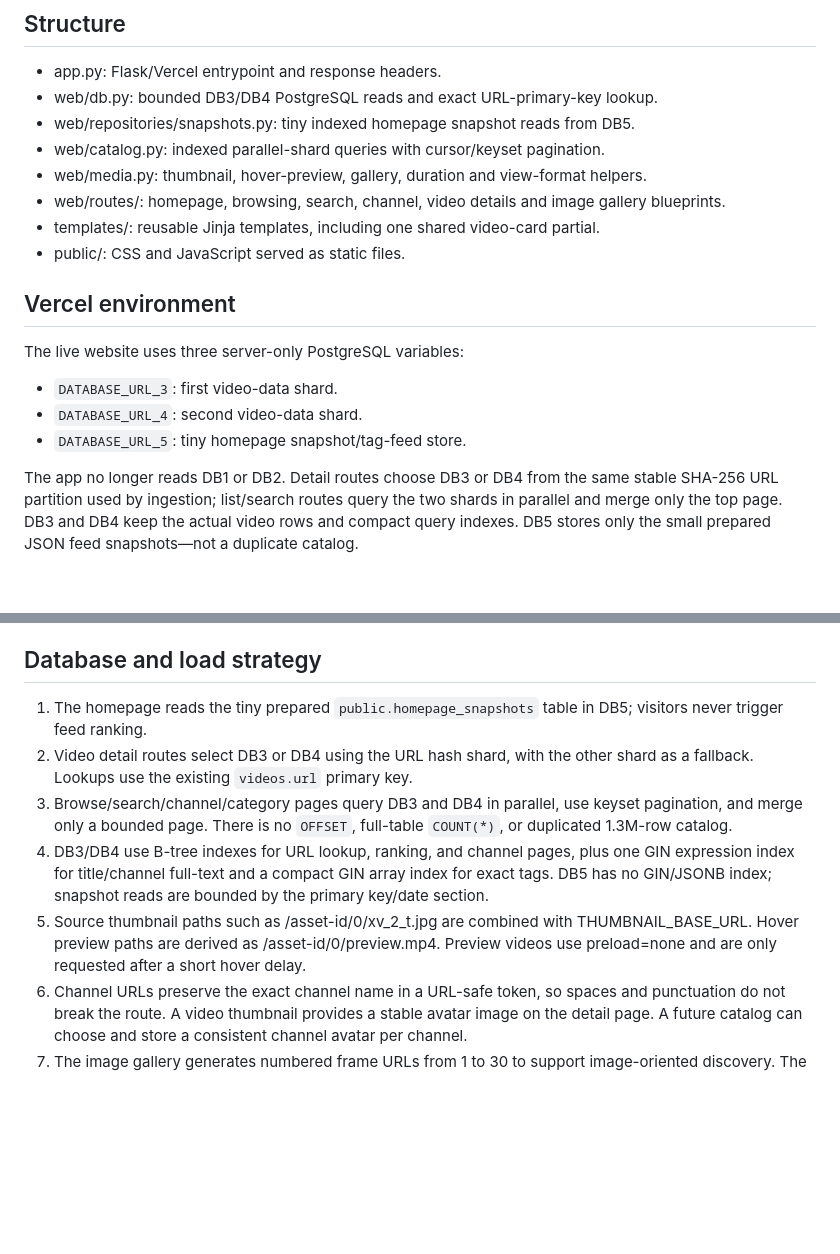
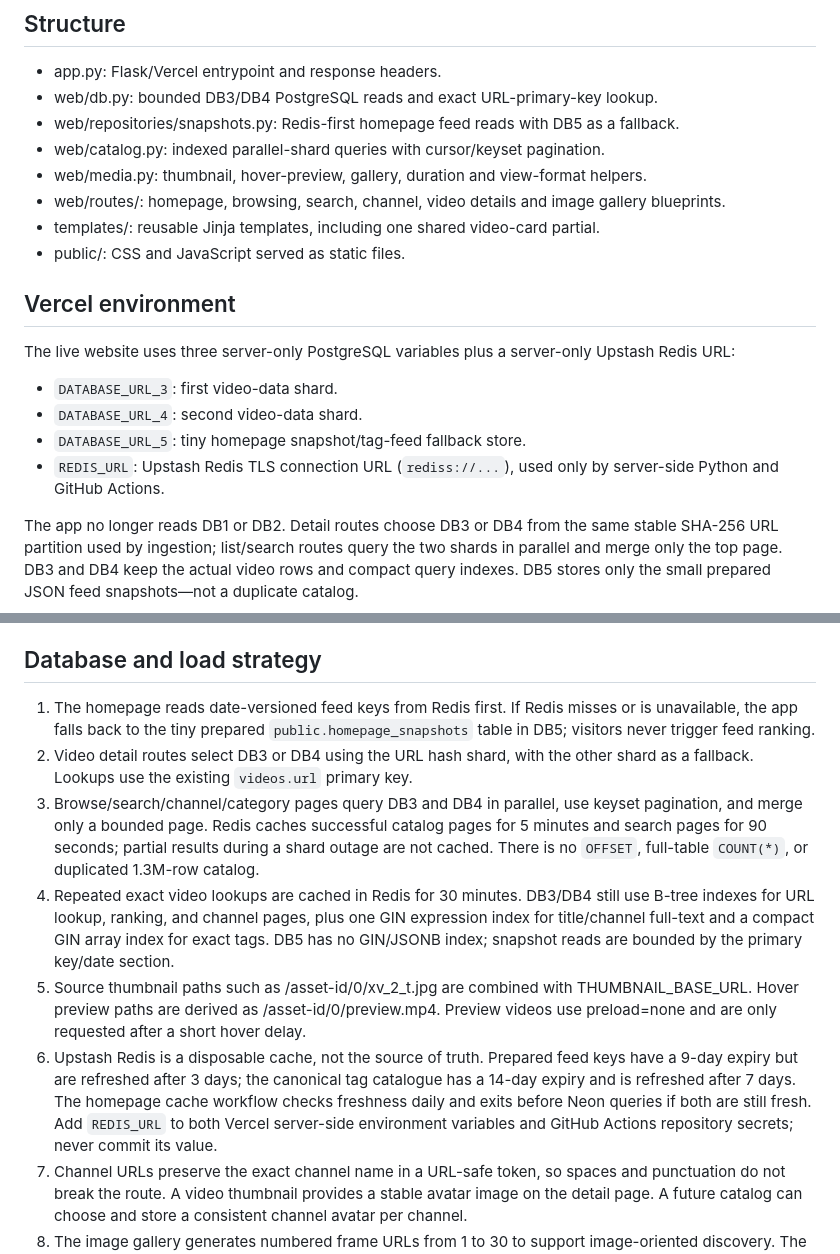
Before and after one commit to usercontent22/for-xvid, a Markdown page: README.md, 2 parts joined by grey strips. Rendered like a GitHub page; blank space fills up the shorter version.

Commit message:
Document Redis cache flow and refresh policy

```diff
--- a/README.md
+++ b/README.md
@@ -6,7 +6,7 @@ A modular Flask video-discovery website for Vercel. The metadata collector workf
 
 - app.py: Flask/Vercel entrypoint and response headers.
 - web/db.py: bounded DB3/DB4 PostgreSQL reads and exact URL-primary-key lookup.
-- web/repositories/snapshots.py: tiny indexed homepage snapshot reads from DB5.
+- web/repositories/snapshots.py: Redis-first homepage feed reads with DB5 as a fallback.
 - web/catalog.py: indexed parallel-shard queries with cursor/keyset pagination.
 - web/media.py: thumbnail, hover-preview, gallery, duration and view-format helpers.
 - web/routes/: homepage, browsing, search, channel, video details and image gallery blueprints.
@@ -15,11 +15,12 @@ A modular Flask video-discovery website for Vercel. The metadata collector workf
 
 ## Vercel environment
 
-The live website uses three server-only PostgreSQL variables:
+The live website uses three server-only PostgreSQL variables plus a server-only Upstash Redis URL:
 
 - `DATABASE_URL_3`: first video-data shard.
 - `DATABASE_URL_4`: second video-data shard.
-- `DATABASE_URL_5`: tiny homepage snapshot/tag-feed store.
+ - `DATABASE_URL_5`: tiny homepage snapshot/tag-feed fallback store.
+- `REDIS_URL`: Upstash Redis TLS connection URL (`rediss://...`), used only by server-side Python and GitHub Actions.
 
 The app no longer reads DB1 or DB2. Detail routes choose DB3 or DB4 from the same stable SHA-256 URL partition used by ingestion; list/search routes query the two shards in parallel and merge only the top page. DB3 and DB4 keep the actual video rows and compact query indexes. DB5 stores only the small prepared JSON feed snapshots—not a duplicate catalog.
 
@@ -30,11 +31,12 @@ xxxworld-logo.svg, xxxworld-logo.webp, xxxworld-icon.svg, xxxworld-icon-32.webp,
 
 ## Database and load strategy
 
-1. The homepage reads the tiny prepared `public.homepage_snapshots` table in DB5; visitors never trigger feed ranking.
+1. The homepage reads date-versioned feed keys from Redis first. If Redis misses or is unavailable, the app falls back to the tiny prepared `public.homepage_snapshots` table in DB5; visitors never trigger feed ranking.
 2. Video detail routes select DB3 or DB4 using the URL hash shard, with the other shard as a fallback. Lookups use the existing `videos.url` primary key.
-3. Browse/search/channel/category pages query DB3 and DB4 in parallel, use keyset pagination, and merge only a bounded page. There is no `OFFSET`, full-table `COUNT(*)`, or duplicated 1.3M-row catalog.
-4. DB3/DB4 use B-tree indexes for URL lookup, ranking, and channel pages, plus one GIN expression index for title/channel full-text and a compact GIN array index for exact tags. DB5 has no GIN/JSONB index; snapshot reads are bounded by the primary key/date section.
+3. Browse/search/channel/category pages query DB3 and DB4 in parallel, use keyset pagination, and merge only a bounded page. Redis caches successful catalog pages for 5 minutes and search pages for 90 seconds; partial results during a shard outage are not cached. There is no `OFFSET`, full-table `COUNT(*)`, or duplicated 1.3M-row catalog.
+4. Repeated exact video lookups are cached in Redis for 30 minutes. DB3/DB4 still use B-tree indexes for URL lookup, ranking, and channel pages, plus one GIN expression index for title/channel full-text and a compact GIN array index for exact tags. DB5 has no GIN/JSONB index; snapshot reads are bounded by the primary key/date section.
 5. Source thumbnail paths such as /asset-id/0/xv_2_t.jpg are combined with THUMBNAIL_BASE_URL. Hover preview paths are derived as /asset-id/0/preview.mp4. Preview videos use preload=none and are only requested after a short hover delay.
+6. Upstash Redis is a disposable cache, not the source of truth. Prepared feed keys have a 9-day expiry but are refreshed after 3 days; the canonical tag catalogue has a 14-day expiry and is refreshed after 7 days. The homepage cache workflow checks freshness daily and exits before Neon queries if both are still fresh. Add `REDIS_URL` to both Vercel server-side environment variables and GitHub Actions repository secrets; never commit its value.
 6. Channel URLs preserve the exact channel name in a URL-safe token, so spaces and punctuation do not break the route. A video thumbnail provides a stable avatar image on the detail page. A future catalog can choose and store a consistent channel avatar per channel.
 7. The image gallery generates numbered frame URLs from 1 to 30 to support image-oriented discovery. The remote source still has to provide each numbered image.
 8. Response cache headers allow Vercel's shared cache to reuse anonymous GET responses. The homepage has a short shared cache lifetime; assets are static CDN files.
```
